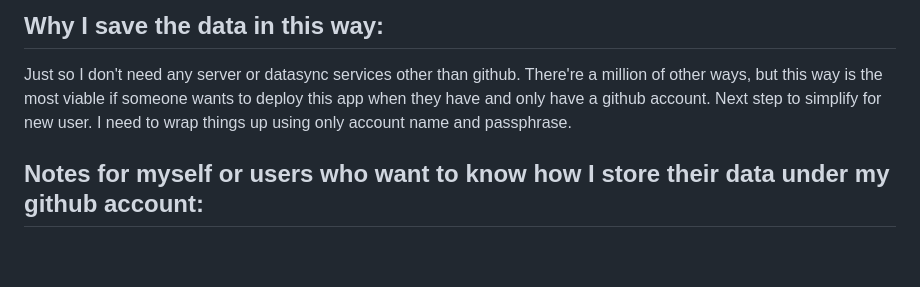
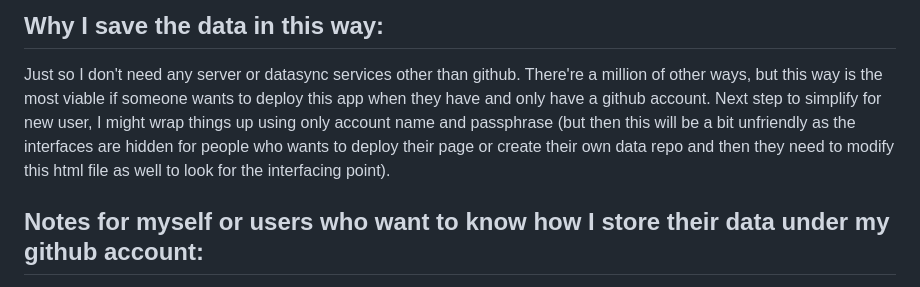
Before and after one commit to YuhengF/Trail_journal, a Markdown page: README.md, the part around the change. Rendered like a GitHub page; blank space fills up the shorter version.

```diff
--- a/README.md
+++ b/README.md
@@ -18,7 +18,7 @@ I used claude to write this app to track my personal hiking record. I tried to i
 
 ## Why I save the data in this way:
 Just so I don't need any server or datasync services other than github. There're a million of other ways, but this way is the most viable if someone wants to deploy this app when they have and only have a github account.
-Next step to simplify for new user. I need to wrap things up using only account name and passphrase.
+Next step to simplify for new user, I might wrap things up using only account name and passphrase (but then this will be a bit unfriendly as the interfaces are hidden for people who wants to deploy their page or create their own data repo and then they need to modify this html file as well to look for the interfacing point).
 
 
 ## Notes for myself or users who want to know how I store their data under my github account:
```
